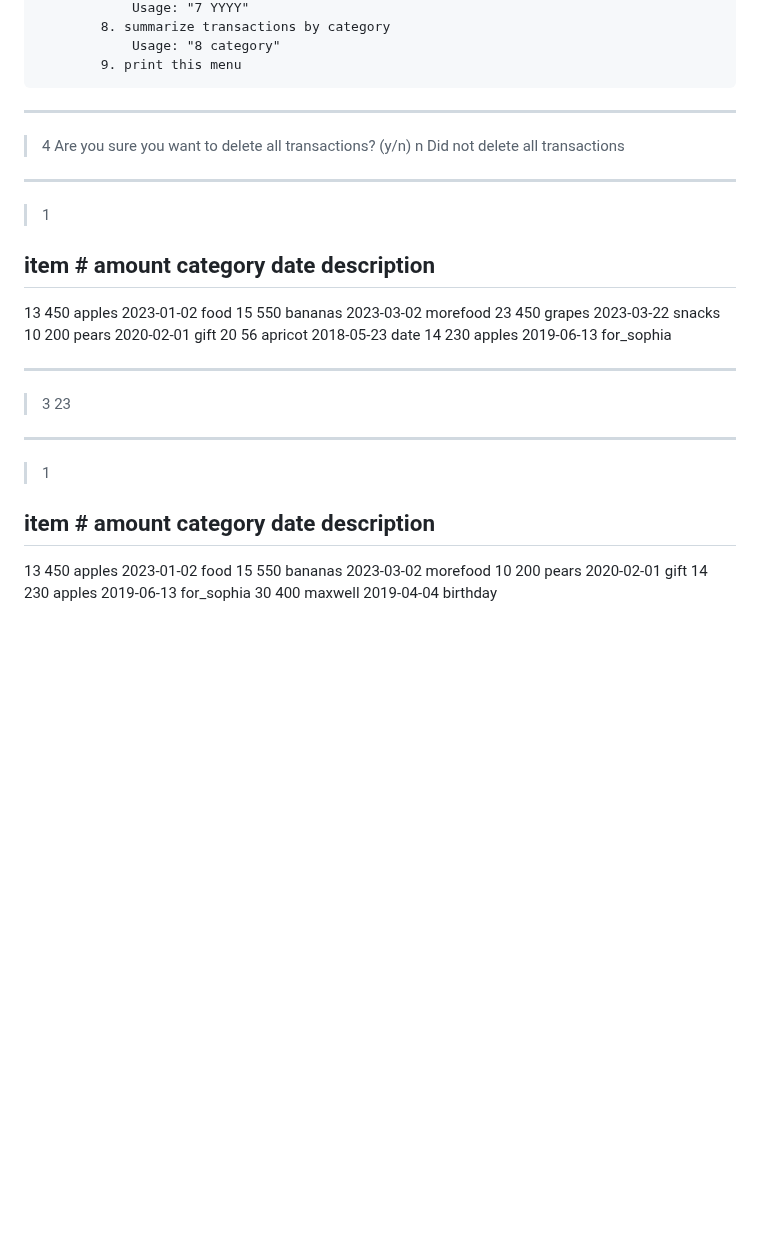
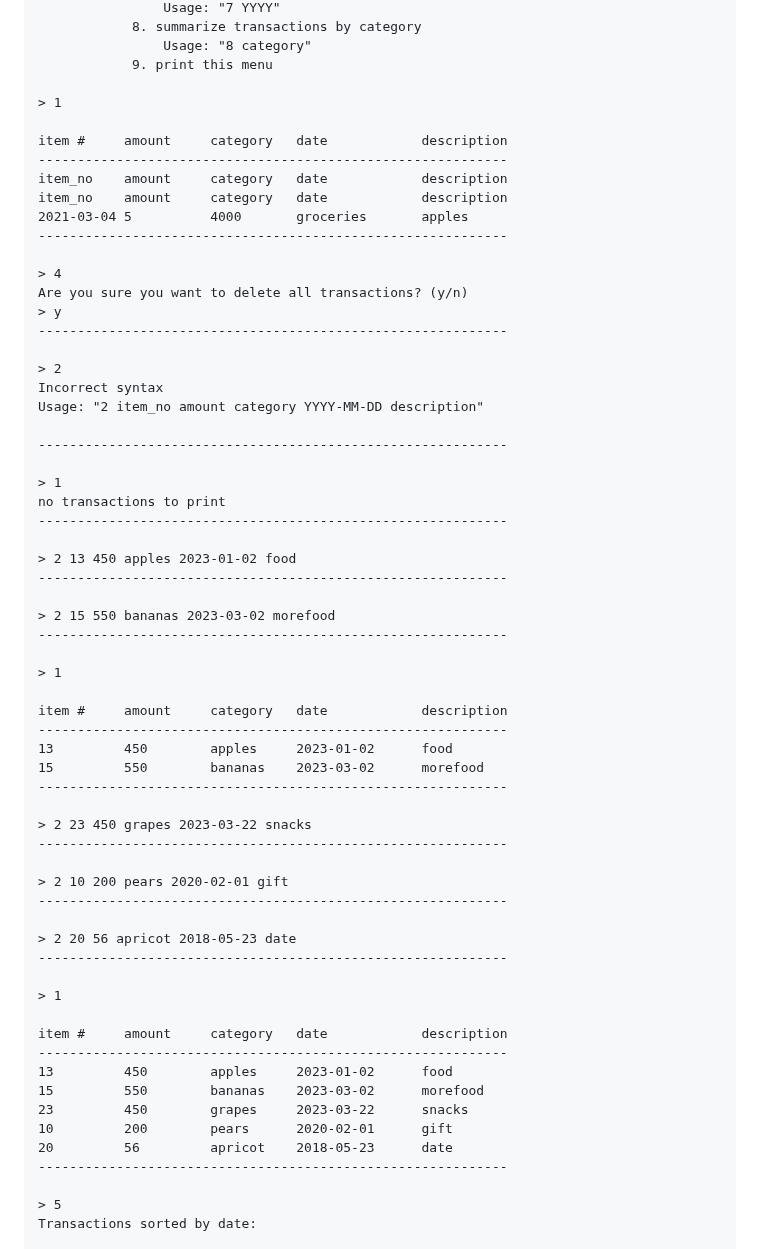
Before and after one commit to jacknap/cosi103Sedan, a Markdown page: pa03/README.md, the part around one of its changes. GitHub-like rendering; blank space fills up the shorter version.

```diff
--- a/pa03/README.md
+++ b/pa03/README.md
@@ -226,39 +74,64 @@ item_no amount category date description
                 Usage: "8 category"
             9. print this menu
 
----
+> 1
+
+item #     amount     category   date            description
+------------------------------------------------------------
+item_no    amount     category   date            description
+item_no    amount     category   date            description
+2021-03-04 5          4000       groceries       apples
+------------------------------------------------------------
 
 > 4
-> Are you sure you want to delete all transactions? (y/n)
-> n
-> Did not delete all transactions
+Are you sure you want to delete all transactions? (y/n)
+> y
+------------------------------------------------------------
 
----
+> 2
+Incorrect syntax
+Usage: "2 item_no amount category YYYY-MM-DD description"
+
+------------------------------------------------------------
+
+> 1
+no transactions to print
+------------------------------------------------------------
+
+> 2 13 450 apples 2023-01-02 food
+------------------------------------------------------------
+
+> 2 15 550 bananas 2023-03-02 morefood
+------------------------------------------------------------
 
 > 1
 
-## item # amount category date description
+item #     amount     category   date            description
+------------------------------------------------------------
+13         450        apples     2023-01-02      food
+15         550        bananas    2023-03-02      morefood
+------------------------------------------------------------
 
-13 450 apples 2023-01-02 food
-15 550 bananas 2023-03-02 morefood
-23 450 grapes 2023-03-22 snacks
-10 200 pears 2020-02-01 gift
-20 56 apricot 2018-05-23 date
-14 230 apples 2019-06-13 for_sophia
+> 2 23 450 grapes 2023-03-22 snacks
+------------------------------------------------------------
 
----
+> 2 10 200 pears 2020-02-01 gift
+------------------------------------------------------------
 
-> 3 23
-
----
+> 2 20 56 apricot 2018-05-23 date
+------------------------------------------------------------
 
 > 1
 
-## item # amount category date description
+item #     amount     category   date            description
+------------------------------------------------------------
+13         450        apples     2023-01-02      food
+15         550        bananas    2023-03-02      morefood
+23         450        grapes     2023-03-22      snacks
+10         200        pears      2020-02-01      gift
+20         56         apricot    2018-05-23      date
+------------------------------------------------------------
 
-13 450 apples 2023-01-02 food
-15 550 bananas 2023-03-02 morefood
-10 200 pears 2020-02-01 gift
-14 230 apples 2019-06-13 for_sophia
-30 400 maxwell 2019-04-04 birthday
+> 5
+Transactions sorted by date:
 
```
Also changed, not shown: other parts of pa03/README.md (+141 -165 lines).
